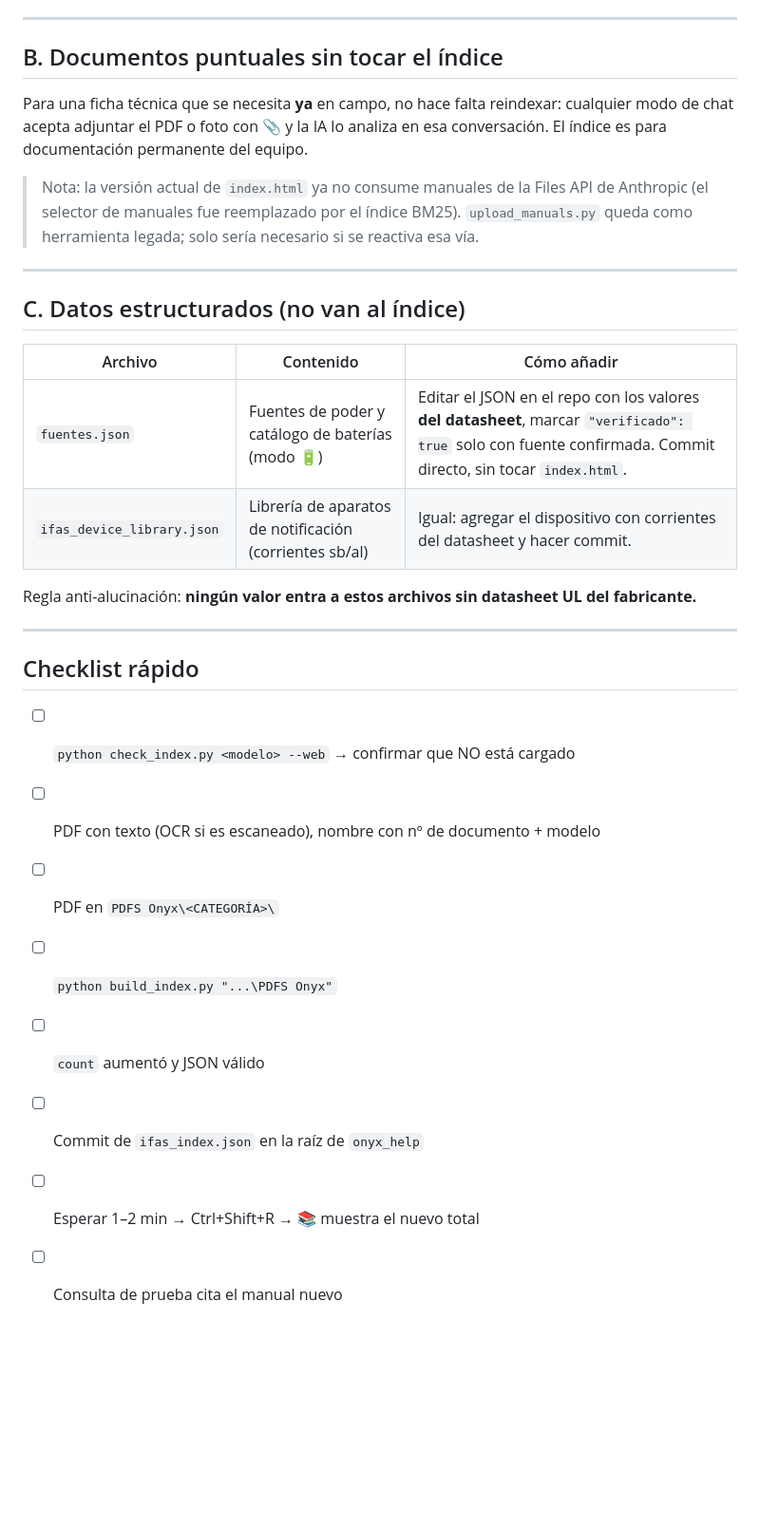
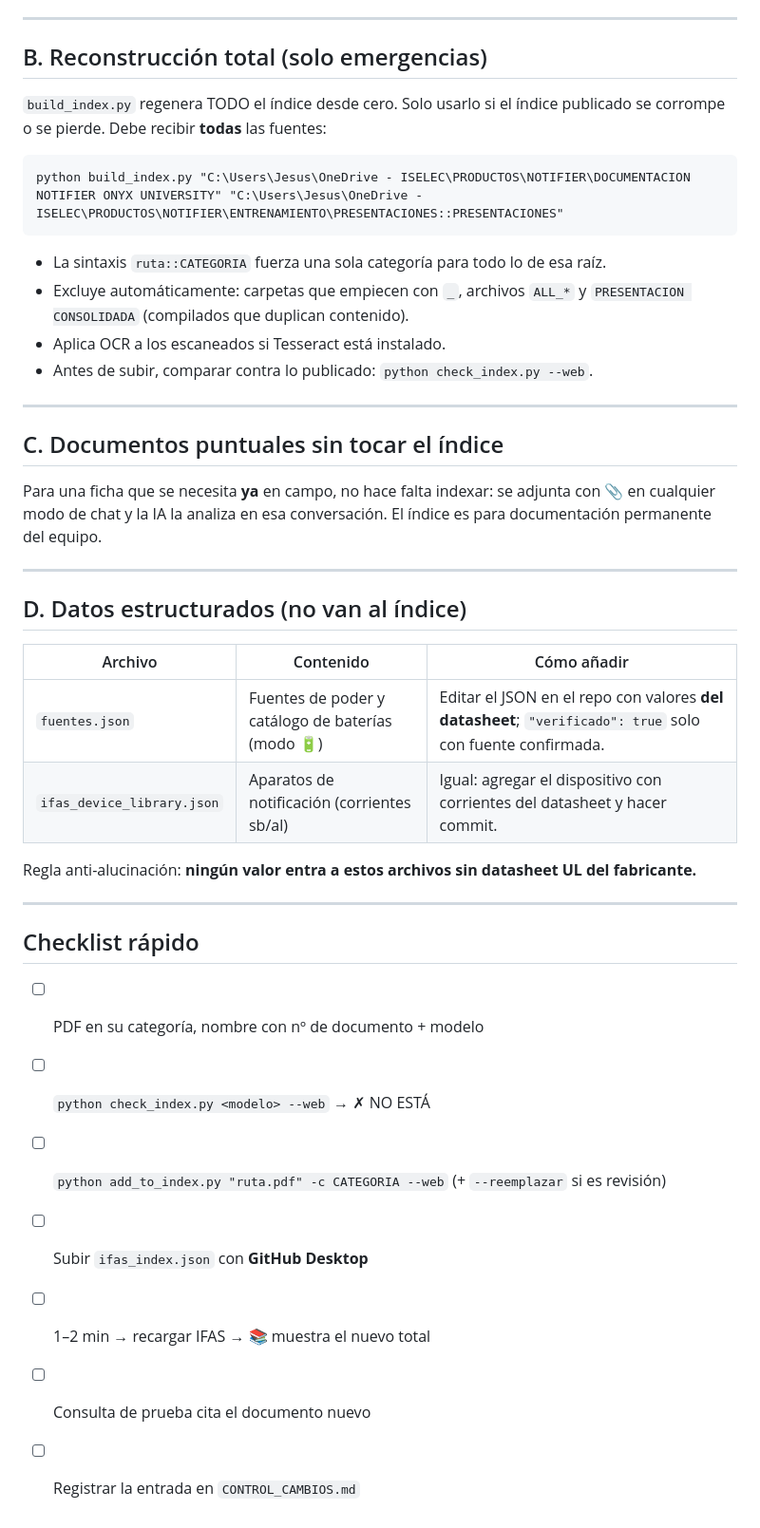
Before and after one commit to jagl06/onyx_help, a Markdown page: PROCEDIMIENTO.md, the part around one of its changes. Shown at 95% size. Drawn GitHub-style; blank space fills up the shorter version.

````diff
--- a/PROCEDIMIENTO.md
+++ b/PROCEDIMIENTO.md
@@ -64,20 +69,33 @@ Genera `ifas_index.json` en la carpeta actual y reporta por documento cuántas p
 
 ---
 
-## B. Documentos puntuales sin tocar el índice
+## B. Reconstrucción total (solo emergencias)
 
-Para una ficha técnica que se necesita **ya** en campo, no hace falta reindexar: cualquier modo de chat acepta adjuntar el PDF o foto con 📎 y la IA lo analiza en esa conversación. El índice es para documentación permanente del equipo.
+`build_index.py` regenera TODO el índice desde cero. Solo usarlo si el índice publicado se corrompe o se pierde. Debe recibir **todas** las fuentes:
 
-> Nota: la versión actual de `index.html` ya no consume manuales de la Files API de Anthropic (el selector de manuales fue reemplazado por el índice BM25). `upload_manuals.py` queda como herramienta legada; solo sería necesario si se reactiva esa vía.
+```
+python build_index.py "C:\Users\Jesus\OneDrive - ISELEC\PRODUCTOS\NOTIFIER\DOCUMENTACION NOTIFIER ONYX UNIVERSITY" "C:\Users\Jesus\OneDrive - ISELEC\PRODUCTOS\NOTIFIER\ENTRENAMIENTO\PRESENTACIONES::PRESENTACIONES"
+```
+
+- La sintaxis `ruta::CATEGORIA` fuerza una sola categoría para todo lo de esa raíz.
+- Excluye automáticamente: carpetas que empiecen con `_`, archivos `ALL_*` y `PRESENTACION CONSOLIDADA` (compilados que duplican contenido).
+- Aplica OCR a los escaneados si Tesseract está instalado.
+- Antes de subir, comparar contra lo publicado: `python check_index.py --web`.
 
 ---
 
-## C. Datos estructurados (no van al índice)
+## C. Documentos puntuales sin tocar el índice
+
+Para una ficha que se necesita **ya** en campo, no hace falta indexar: se adjunta con 📎 en cualquier modo de chat y la IA la analiza en esa conversación. El índice es para documentación permanente del equipo.
+
+---
+
+## D. Datos estructurados (no van al índice)
 
 | Archivo | Contenido | Cómo añadir |
 |---|---|---|
-| `fuentes.json` | Fuentes de poder y catálogo de baterías (modo 🔋) | Editar el JSON en el repo con los valores **del datasheet**, marcar `"verificado": true` solo con fuente confirmada. Commit directo, sin tocar `index.html`. |
-| `ifas_device_library.json` | Librería de aparatos de notificación (corrientes sb/al) | Igual: agregar el dispositivo con corrientes del datasheet y hacer commit. |
+| `fuentes.json` | Fuentes de poder y catálogo de baterías (modo 🔋) | Editar el JSON en el repo con valores **del datasheet**; `"verificado": true` solo con fuente confirmada. |
+| `ifas_device_library.json` | Aparatos de notificación (corrientes sb/al) | Igual: agregar el dispositivo con corrientes del datasheet y hacer commit. |
 
 Regla anti-alucinación: **ningún valor entra a estos archivos sin datasheet UL del fabricante.**
 
@@ -85,11 +103,10 @@ Regla anti-alucinación: **ningún valor entra a estos archivos sin datasheet UL
 
 ## Checklist rápido
 
-- [ ] `python check_index.py <modelo> --web` → confirmar que NO está cargado
-- [ ] PDF con texto (OCR si es escaneado), nombre con nº de documento + modelo
-- [ ] PDF en `PDFS Onyx\<CATEGORÍA>\`
-- [ ] `python build_index.py "...\PDFS Onyx"`
-- [ ] `count` aumentó y JSON válido
-- [ ] Commit de `ifas_index.json` en la raíz de `onyx_help`
-- [ ] Esperar 1–2 min → Ctrl+Shift+R → 📚 muestra el nuevo total
-- [ ] Consulta de prueba cita el manual nuevo
+- [ ] PDF en su categoría, nombre con nº de documento + modelo
+- [ ] `python check_index.py <modelo> --web` → ✗ NO ESTÁ
+- [ ] `python add_to_index.py "ruta.pdf" -c CATEGORIA --web` (+ `--reemplazar` si es revisión)
+- [ ] Subir `ifas_index.json` con **GitHub Desktop**
+- [ ] 1–2 min → recargar IFAS → 📚 muestra el nuevo total
+- [ ] Consulta de prueba cita el documento nuevo
+- [ ] Registrar la entrada en `CONTROL_CAMBIOS.md`
````
Also changed, not shown: other parts of PROCEDIMIENTO.md (+37 -32 lines).
